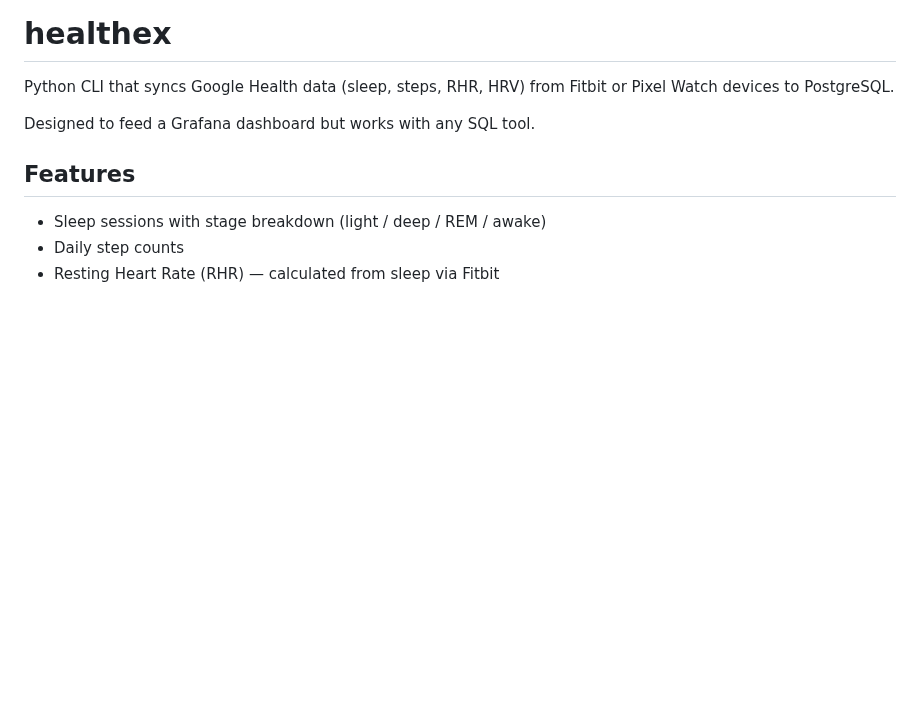
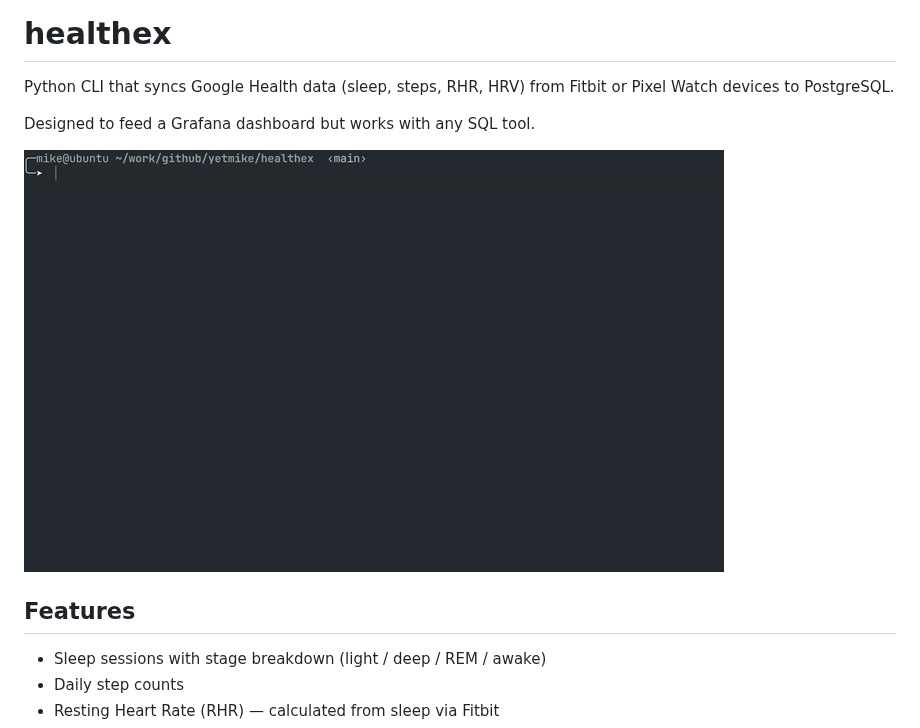
Before and after one commit to yetmike/healthex, a Markdown page: README.md, the part around the change. GitHub-like rendering; pictures changed too: docs/demo.gif (added); blank space fills up the shorter version.

Commit message:
docs: add a demo GIF to the README (#27)
Shows the whole path: uv tool install from git, healthex --help, auth
login, then sync --days 30 against $DATABASE_URL, ending on the summary
line.

Encoded at 700px/5fps/24 colours to stay under the 500 KB pre-commit
limit; the dependency-list scroll and the idle wait during sync are cut.
docs/ and examples/ are added to .dockerignore so neither enters the
image build context.


Claude-Session: https://claude.ai/code/session_014wZzrDo7GnKNYGDHx21tui

Co-authored-by: Mike <Mykhailo>
Co-authored-by: Claude Opus 5 <noreply@anthropic.com>

```diff
--- a/README.md
+++ b/README.md
@@ -3,6 +3,8 @@
 Python CLI that syncs Google Health data (sleep, steps, RHR, HRV) from Fitbit or Pixel Watch devices to PostgreSQL.
 
 Designed to feed a Grafana dashboard but works with any SQL tool.
+
+![healthex: install, authenticate, and sync 30 days of Google Health data into PostgreSQL](docs/demo.gif)
 
 ## Features
 
```
Also changed, not shown: 1 other file.
